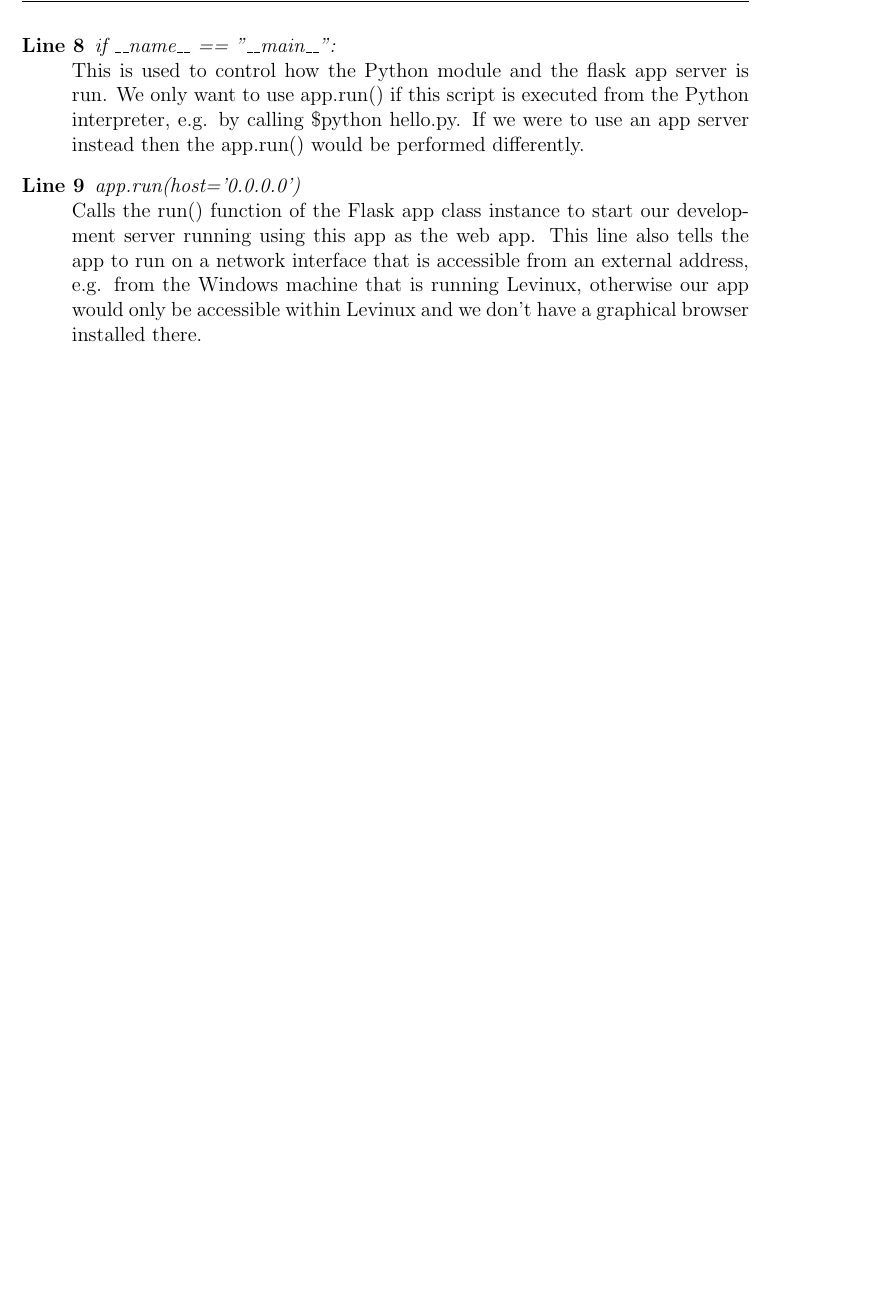
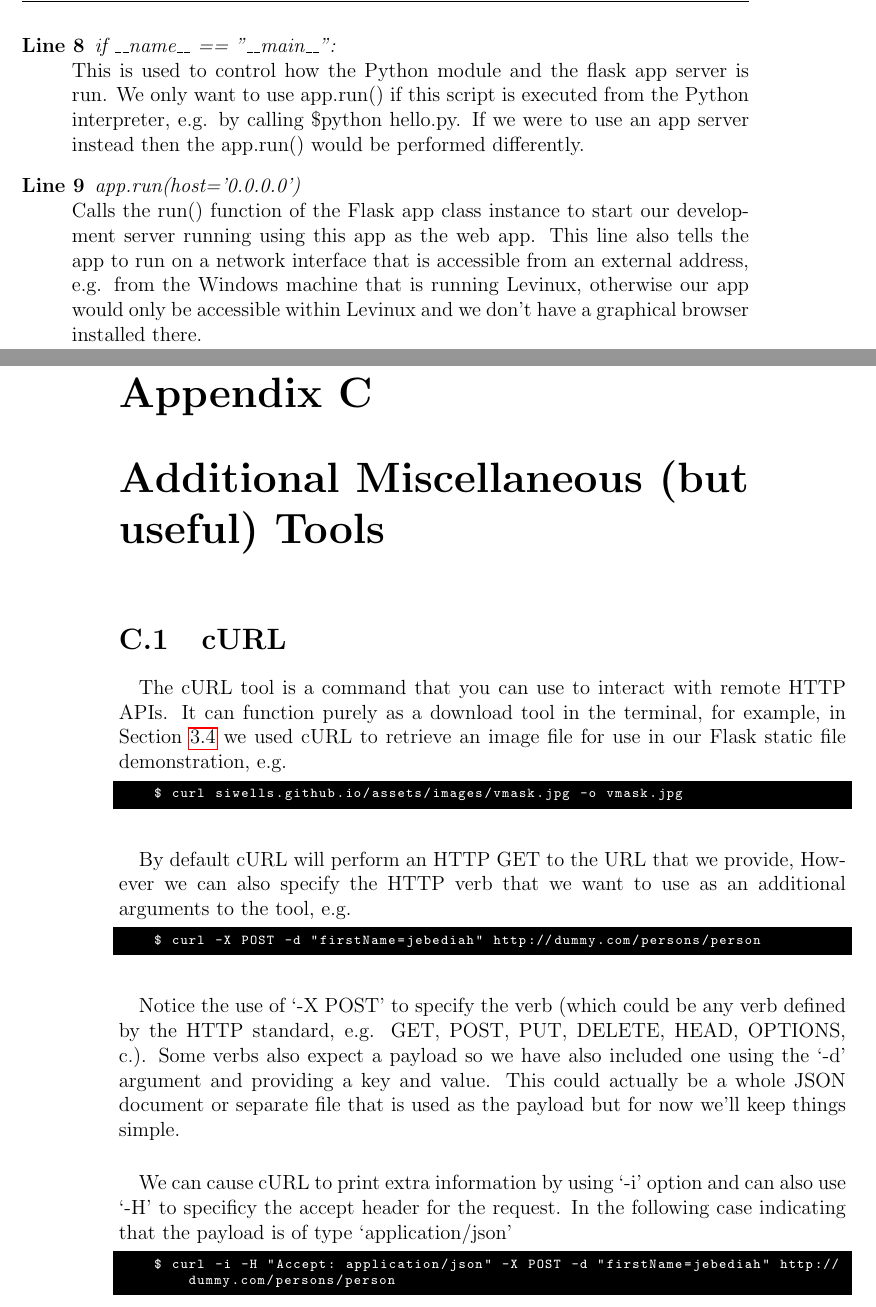
Before and after one commit to siwells/advanced-webtech, a LaTeX thesis (workbook/workbook.tex): part of page 46 of 47 before the commit and two parts of pages 46 and 47 of 49 after it, the two joined at a grey line, cut so that both start at the same text, the shorter picture padded with empty space. Compiled offline with pdfLaTeX.

Commit message:
Add appendix for using cURL

```diff
--- a/workbook/workbook.tex
+++ b/workbook/workbook.tex
@@ -1078,6 +1079,32 @@ This is used to control how the Python module and the flask app server is run. W
 Calls the run() function of the Flask app class instance to start our development server running using this app as the web app. This line also tells the app to run on a network interface that is accessible from an external address, e.g. from the Windows machine that is running Levinux, otherwise our app would only be accessible within Levinux and we don't have a graphical browser installed there.
 \end{description}
 
+\chapter{Additional Miscellaneous (but useful) Tools}
+\label{additional-tools}
+
+\section{cURL}
+\label{curl}
+\paragraph{} The cURL tool is a command that you can use to interact with remote HTTP APIs. It can function purely as a download tool in the terminal, for example, in Section \ref{static} we used cURL to retrieve an image file for use in our Flask static file demonstration, e.g.
+
+\begin{lstlisting}[style=DOS]
+    $ curl siwells.github.io/assets/images/vmask.jpg -o vmask.jpg
+\end{lstlisting}
+
+\paragraph{} By default cURL will perform an HTTP GET to the URL that we provide, However we can also specify the HTTP verb that we want to use as an additional arguments to the tool, e.g.
+
+\begin{lstlisting}[style=DOS]
+    $ curl -X POST -d "firstName=jebediah" http://dummy.com/persons/person
+\end{lstlisting}
+\paragraph{} Notice the use of `-X POST' to specify the verb (which could be any verb defined by the HTTP standard, e.g. GET, POST, PUT, DELETE, HEAD, OPTIONS, &c.). Some verbs also expect a payload so we have also included one using the `-d' argument and providing a key and value. This could actually be a whole JSON document or separate file that is used as the payload but for now we'll keep things simple.
+
+\paragraph{} We can cause cURL to print extra information by using `-i' option and can also use `-H' to specificy the accept header for the request. In the following case indicating that the payload is of type `application/json'
+\begin{lstlisting}[style=DOS]
+    $ curl -i -H "Accept: application/json" -X POST -d "firstName=jebediah" http://dummy.com/persons/person
+\end{lstlisting}
+
+
+\paragraph{}
+
 \backmatter
 
 \bibliographystyle{plain}
```
Also changed, not shown: workbook/workbook.tex (1 more changed lines).
